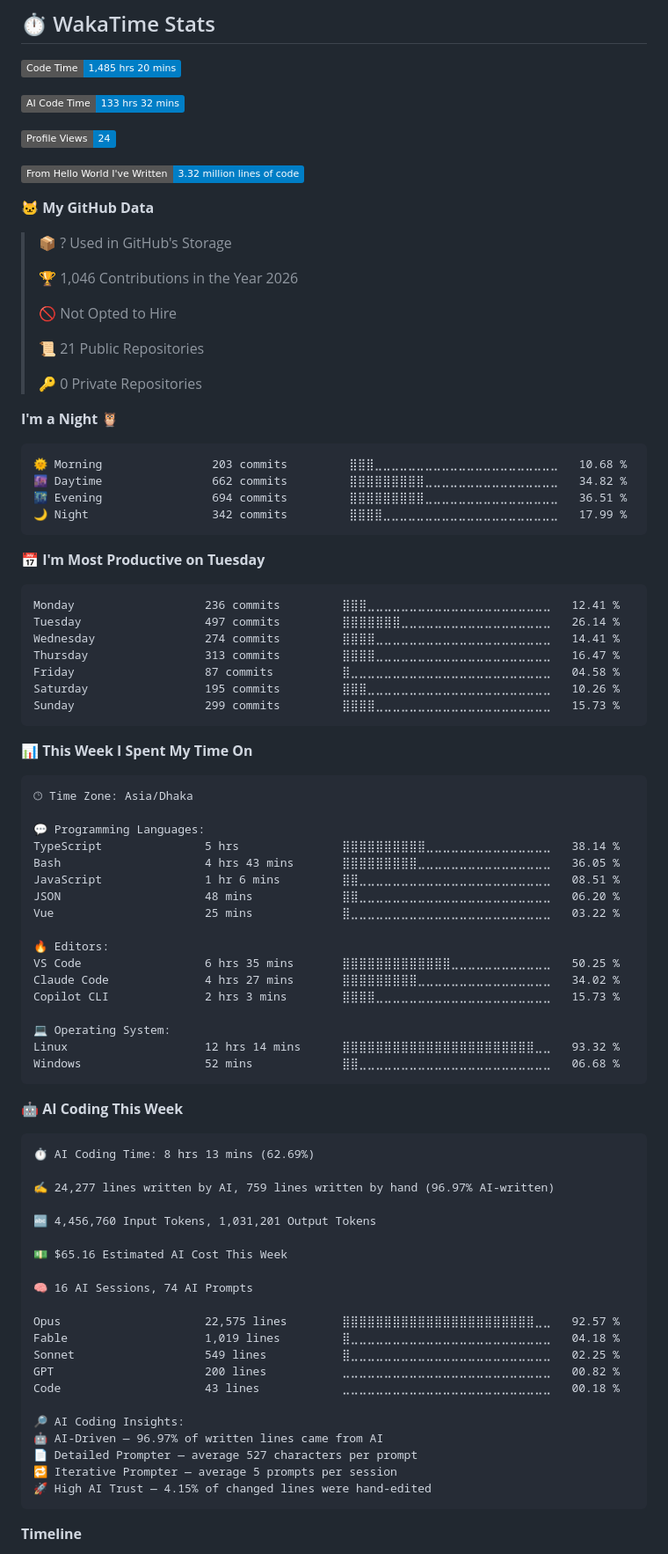
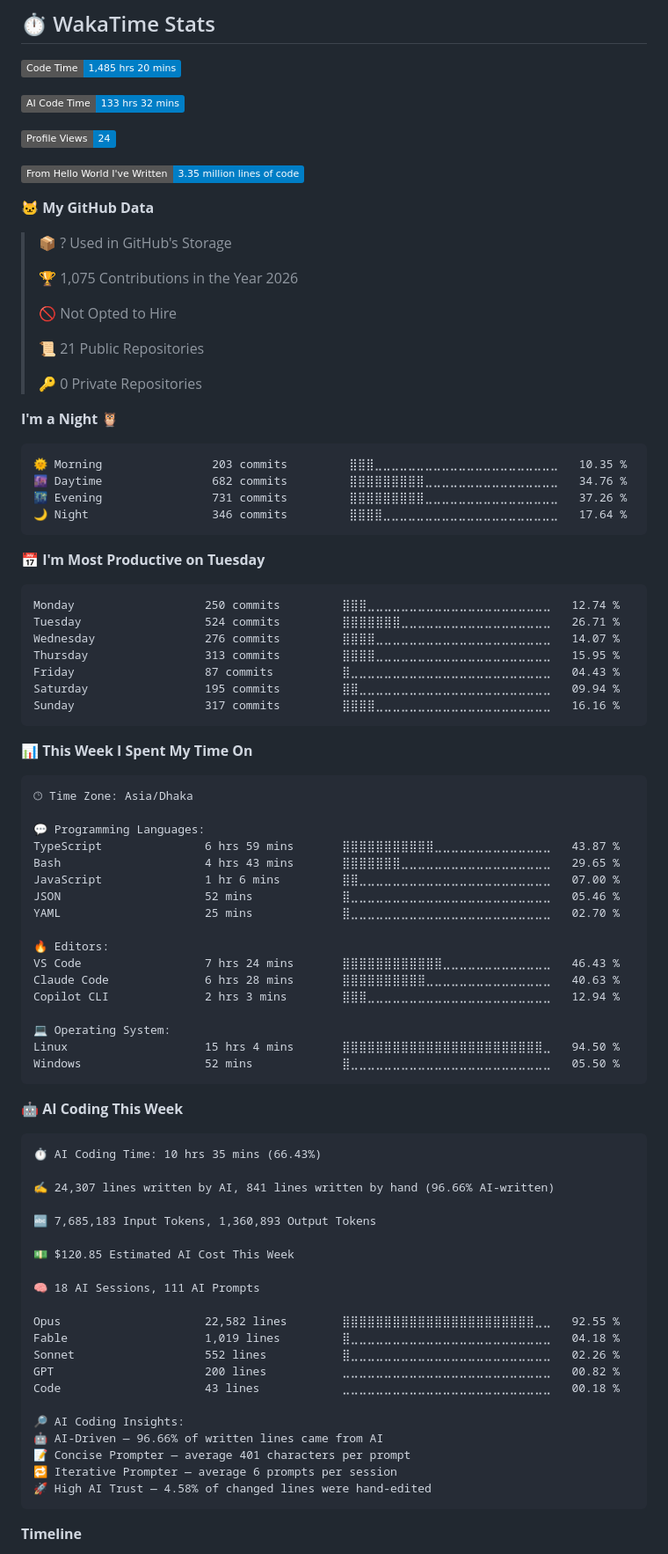
Before and after one commit to SadikHasanRafi/SadikHasanRafi, a Markdown page: README.md, the part around one of its changes. Shown at 88% size. GitHub-like rendering; badges without logos.

Commit message:
📊 Updated WakaTime development metrics

````diff
--- a/README.md
+++ b/README.md
@@ -125,13 +125,13 @@
 
 ![Profile Views](http://img.shields.io/badge/Profile%20Views-24-blue?style=flat)
 
-![Lines of code](https://img.shields.io/badge/From%20Hello%20World%20I%27ve%20Written-3.32%20million%20lines%20of%20code-blue?style=flat)
+![Lines of code](https://img.shields.io/badge/From%20Hello%20World%20I%27ve%20Written-3.35%20million%20lines%20of%20code-blue?style=flat)
 
 **🐱 My GitHub Data**
 
 > 📦 ? Used in GitHub's Storage
  >
-> 🏆 1,046 Contributions in the Year 2026
+> 🏆 1,075 Contributions in the Year 2026
  >
 > 🚫 Not Opted to Hire
  >
@@ -142,21 +142,21 @@
 **I'm a Night 🦉**
 
 ```text
-🌞 Morning                203 commits         ⣿⣿⣿⣀⣀⣀⣀⣀⣀⣀⣀⣀⣀⣀⣀⣀⣀⣀⣀⣀⣀⣀⣀⣀⣀   10.68 %
-🌆 Daytime                662 commits         ⣿⣿⣿⣿⣿⣿⣿⣿⣿⣀⣀⣀⣀⣀⣀⣀⣀⣀⣀⣀⣀⣀⣀⣀⣀   34.82 %
-🌃 Evening                694 commits         ⣿⣿⣿⣿⣿⣿⣿⣿⣿⣀⣀⣀⣀⣀⣀⣀⣀⣀⣀⣀⣀⣀⣀⣀⣀   36.51 %
-🌙 Night                  342 commits         ⣿⣿⣿⣿⣀⣀⣀⣀⣀⣀⣀⣀⣀⣀⣀⣀⣀⣀⣀⣀⣀⣀⣀⣀⣀   17.99 %
+🌞 Morning                203 commits         ⣿⣿⣿⣀⣀⣀⣀⣀⣀⣀⣀⣀⣀⣀⣀⣀⣀⣀⣀⣀⣀⣀⣀⣀⣀   10.35 %
+🌆 Daytime                682 commits         ⣿⣿⣿⣿⣿⣿⣿⣿⣿⣀⣀⣀⣀⣀⣀⣀⣀⣀⣀⣀⣀⣀⣀⣀⣀   34.76 %
+🌃 Evening                731 commits         ⣿⣿⣿⣿⣿⣿⣿⣿⣿⣀⣀⣀⣀⣀⣀⣀⣀⣀⣀⣀⣀⣀⣀⣀⣀   37.26 %
+🌙 Night                  346 commits         ⣿⣿⣿⣿⣀⣀⣀⣀⣀⣀⣀⣀⣀⣀⣀⣀⣀⣀⣀⣀⣀⣀⣀⣀⣀   17.64 %
 ```
 📅 **I'm Most Productive on Tuesday**
 
 ```text
-Monday                   236 commits         ⣿⣿⣿⣀⣀⣀⣀⣀⣀⣀⣀⣀⣀⣀⣀⣀⣀⣀⣀⣀⣀⣀⣀⣀⣀   12.41 %
-Tuesday                  497 commits         ⣿⣿⣿⣿⣿⣿⣿⣀⣀⣀⣀⣀⣀⣀⣀⣀⣀⣀⣀⣀⣀⣀⣀⣀⣀   26.14 %
-Wednesday                274 commits         ⣿⣿⣿⣿⣀⣀⣀⣀⣀⣀⣀⣀⣀⣀⣀⣀⣀⣀⣀⣀⣀⣀⣀⣀⣀   14.41 %
-Thursday                 313 commits         ⣿⣿⣿⣿⣀⣀⣀⣀⣀⣀⣀⣀⣀⣀⣀⣀⣀⣀⣀⣀⣀⣀⣀⣀⣀   16.47 %
-Friday                   87 commits          ⣿⣀⣀⣀⣀⣀⣀⣀⣀⣀⣀⣀⣀⣀⣀⣀⣀⣀⣀⣀⣀⣀⣀⣀⣀   04.58 %
-Saturday                 195 commits         ⣿⣿⣿⣀⣀⣀⣀⣀⣀⣀⣀⣀⣀⣀⣀⣀⣀⣀⣀⣀⣀⣀⣀⣀⣀   10.26 %
-Sunday                   299 commits         ⣿⣿⣿⣿⣀⣀⣀⣀⣀⣀⣀⣀⣀⣀⣀⣀⣀⣀⣀⣀⣀⣀⣀⣀⣀   15.73 %
+Monday                   250 commits         ⣿⣿⣿⣀⣀⣀⣀⣀⣀⣀⣀⣀⣀⣀⣀⣀⣀⣀⣀⣀⣀⣀⣀⣀⣀   12.74 %
+Tuesday                  524 commits         ⣿⣿⣿⣿⣿⣿⣿⣀⣀⣀⣀⣀⣀⣀⣀⣀⣀⣀⣀⣀⣀⣀⣀⣀⣀   26.71 %
+Wednesday                276 commits         ⣿⣿⣿⣿⣀⣀⣀⣀⣀⣀⣀⣀⣀⣀⣀⣀⣀⣀⣀⣀⣀⣀⣀⣀⣀   14.07 %
+Thursday                 313 commits         ⣿⣿⣿⣿⣀⣀⣀⣀⣀⣀⣀⣀⣀⣀⣀⣀⣀⣀⣀⣀⣀⣀⣀⣀⣀   15.95 %
+Friday                   87 commits          ⣿⣀⣀⣀⣀⣀⣀⣀⣀⣀⣀⣀⣀⣀⣀⣀⣀⣀⣀⣀⣀⣀⣀⣀⣀   04.43 %
+Saturday                 195 commits         ⣿⣿⣀⣀⣀⣀⣀⣀⣀⣀⣀⣀⣀⣀⣀⣀⣀⣀⣀⣀⣀⣀⣀⣀⣀   09.94 %
+Sunday                   317 commits         ⣿⣿⣿⣿⣀⣀⣀⣀⣀⣀⣀⣀⣀⣀⣀⣀⣀⣀⣀⣀⣀⣀⣀⣀⣀   16.16 %
 ```
 
 
@@ -166,46 +166,46 @@ Sunday                   299 commits         ⣿⣿⣿⣿⣀⣀⣀⣀⣀⣀⣀
 🕑︎ Time Zone: Asia/Dhaka
 
 💬 Programming Languages:
-TypeScript               5 hrs               ⣿⣿⣿⣿⣿⣿⣿⣿⣿⣿⣀⣀⣀⣀⣀⣀⣀⣀⣀⣀⣀⣀⣀⣀⣀   38.14 %
-Bash                     4 hrs 43 mins       ⣿⣿⣿⣿⣿⣿⣿⣿⣿⣀⣀⣀⣀⣀⣀⣀⣀⣀⣀⣀⣀⣀⣀⣀⣀   36.05 %
-JavaScript               1 hr 6 mins         ⣿⣿⣀⣀⣀⣀⣀⣀⣀⣀⣀⣀⣀⣀⣀⣀⣀⣀⣀⣀⣀⣀⣀⣀⣀   08.51 %
-JSON                     48 mins             ⣿⣿⣀⣀⣀⣀⣀⣀⣀⣀⣀⣀⣀⣀⣀⣀⣀⣀⣀⣀⣀⣀⣀⣀⣀   06.20 %
-Vue                      25 mins             ⣿⣀⣀⣀⣀⣀⣀⣀⣀⣀⣀⣀⣀⣀⣀⣀⣀⣀⣀⣀⣀⣀⣀⣀⣀   03.22 %
+TypeScript               6 hrs 59 mins       ⣿⣿⣿⣿⣿⣿⣿⣿⣿⣿⣿⣀⣀⣀⣀⣀⣀⣀⣀⣀⣀⣀⣀⣀⣀   43.87 %
+Bash                     4 hrs 43 mins       ⣿⣿⣿⣿⣿⣿⣿⣀⣀⣀⣀⣀⣀⣀⣀⣀⣀⣀⣀⣀⣀⣀⣀⣀⣀   29.65 %
+JavaScript               1 hr 6 mins         ⣿⣿⣀⣀⣀⣀⣀⣀⣀⣀⣀⣀⣀⣀⣀⣀⣀⣀⣀⣀⣀⣀⣀⣀⣀   07.00 %
+JSON                     52 mins             ⣿⣀⣀⣀⣀⣀⣀⣀⣀⣀⣀⣀⣀⣀⣀⣀⣀⣀⣀⣀⣀⣀⣀⣀⣀   05.46 %
+YAML                     25 mins             ⣿⣀⣀⣀⣀⣀⣀⣀⣀⣀⣀⣀⣀⣀⣀⣀⣀⣀⣀⣀⣀⣀⣀⣀⣀   02.70 %
 
 🔥 Editors:
-VS Code                  6 hrs 35 mins       ⣿⣿⣿⣿⣿⣿⣿⣿⣿⣿⣿⣿⣿⣀⣀⣀⣀⣀⣀⣀⣀⣀⣀⣀⣀   50.25 %
-Claude Code              4 hrs 27 mins       ⣿⣿⣿⣿⣿⣿⣿⣿⣿⣀⣀⣀⣀⣀⣀⣀⣀⣀⣀⣀⣀⣀⣀⣀⣀   34.02 %
-Copilot CLI              2 hrs 3 mins        ⣿⣿⣿⣿⣀⣀⣀⣀⣀⣀⣀⣀⣀⣀⣀⣀⣀⣀⣀⣀⣀⣀⣀⣀⣀   15.73 %
+VS Code                  7 hrs 24 mins       ⣿⣿⣿⣿⣿⣿⣿⣿⣿⣿⣿⣿⣀⣀⣀⣀⣀⣀⣀⣀⣀⣀⣀⣀⣀   46.43 %
+Claude Code              6 hrs 28 mins       ⣿⣿⣿⣿⣿⣿⣿⣿⣿⣿⣀⣀⣀⣀⣀⣀⣀⣀⣀⣀⣀⣀⣀⣀⣀   40.63 %
+Copilot CLI              2 hrs 3 mins        ⣿⣿⣿⣀⣀⣀⣀⣀⣀⣀⣀⣀⣀⣀⣀⣀⣀⣀⣀⣀⣀⣀⣀⣀⣀   12.94 %
 
 💻 Operating System:
-Linux                    12 hrs 14 mins      ⣿⣿⣿⣿⣿⣿⣿⣿⣿⣿⣿⣿⣿⣿⣿⣿⣿⣿⣿⣿⣿⣿⣿⣀⣀   93.32 %
-Windows                  52 mins             ⣿⣿⣀⣀⣀⣀⣀⣀⣀⣀⣀⣀⣀⣀⣀⣀⣀⣀⣀⣀⣀⣀⣀⣀⣀   06.68 %
+Linux                    15 hrs 4 mins       ⣿⣿⣿⣿⣿⣿⣿⣿⣿⣿⣿⣿⣿⣿⣿⣿⣿⣿⣿⣿⣿⣿⣿⣿⣀   94.50 %
+Windows                  52 mins             ⣿⣀⣀⣀⣀⣀⣀⣀⣀⣀⣀⣀⣀⣀⣀⣀⣀⣀⣀⣀⣀⣀⣀⣀⣀   05.50 %
 ```
 
 🤖 **AI Coding This Week**
 
 ```text
-⏱ AI Coding Time: 8 hrs 13 mins (62.69%)
+⏱ AI Coding Time: 10 hrs 35 mins (66.43%)
 
-✍️ 24,277 lines written by AI, 759 lines written by hand (96.97% AI-written)
+✍️ 24,307 lines written by AI, 841 lines written by hand (96.66% AI-written)
 
-🔤 4,456,760 Input Tokens, 1,031,201 Output Tokens
+🔤 7,685,183 Input Tokens, 1,360,893 Output Tokens
 
-💵 $65.16 Estimated AI Cost This Week
+💵 $120.85 Estimated AI Cost This Week
 
-🧠 16 AI Sessions, 74 AI Prompts
+🧠 18 AI Sessions, 111 AI Prompts
 
-Opus                     22,575 lines        ⣿⣿⣿⣿⣿⣿⣿⣿⣿⣿⣿⣿⣿⣿⣿⣿⣿⣿⣿⣿⣿⣿⣿⣀⣀   92.57 %
+Opus                     22,582 lines        ⣿⣿⣿⣿⣿⣿⣿⣿⣿⣿⣿⣿⣿⣿⣿⣿⣿⣿⣿⣿⣿⣿⣿⣀⣀   92.55 %
 Fable                    1,019 lines         ⣿⣀⣀⣀⣀⣀⣀⣀⣀⣀⣀⣀⣀⣀⣀⣀⣀⣀⣀⣀⣀⣀⣀⣀⣀   04.18 %
-Sonnet                   549 lines           ⣿⣀⣀⣀⣀⣀⣀⣀⣀⣀⣀⣀⣀⣀⣀⣀⣀⣀⣀⣀⣀⣀⣀⣀⣀   02.25 %
+Sonnet                   552 lines           ⣿⣀⣀⣀⣀⣀⣀⣀⣀⣀⣀⣀⣀⣀⣀⣀⣀⣀⣀⣀⣀⣀⣀⣀⣀   02.26 %
 GPT                      200 lines           ⣀⣀⣀⣀⣀⣀⣀⣀⣀⣀⣀⣀⣀⣀⣀⣀⣀⣀⣀⣀⣀⣀⣀⣀⣀   00.82 %
 Code                     43 lines            ⣀⣀⣀⣀⣀⣀⣀⣀⣀⣀⣀⣀⣀⣀⣀⣀⣀⣀⣀⣀⣀⣀⣀⣀⣀   00.18 %
 
 🔎 AI Coding Insights:
-🤖 AI-Driven — 96.97% of written lines came from AI
-📄 Detailed Prompter — average 527 characters per prompt
-🔁 Iterative Prompter — average 5 prompts per session
-🚀 High AI Trust — 4.15% of changed lines were hand-edited
+🤖 AI-Driven — 96.66% of written lines came from AI
+📝 Concise Prompter — average 401 characters per prompt
+🔁 Iterative Prompter — average 6 prompts per session
+🚀 High AI Trust — 4.58% of changed lines were hand-edited
 ```
 
 **Timeline**
````
Also changed, not shown: other parts of README.md (+1 -1 lines), assets/bar_graph.png.
